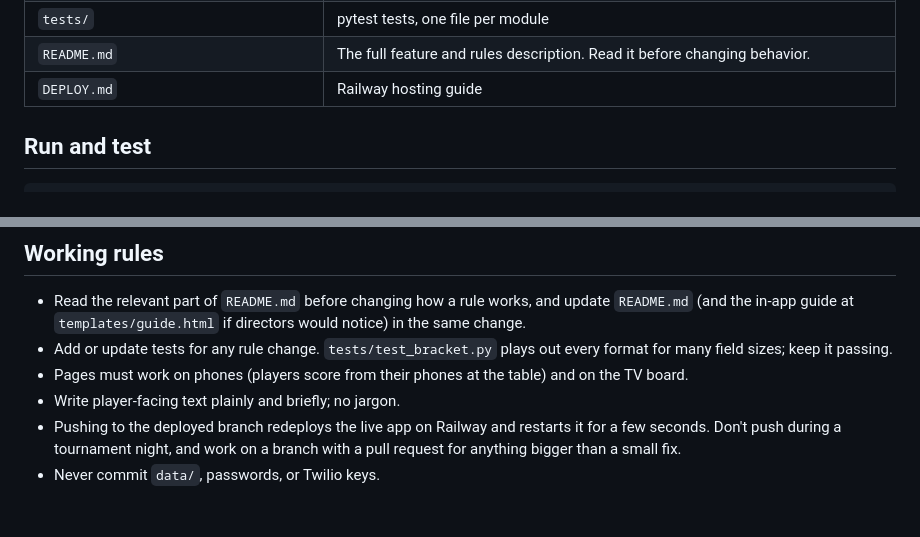
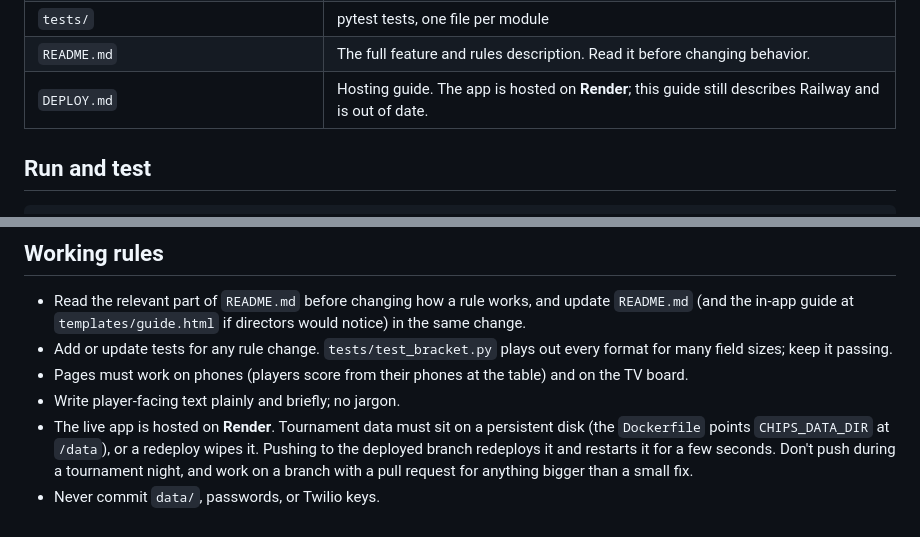
Before and after one commit to spark-prog/codefinity-introduction-to-python, a Markdown page: CLAUDE.md, 2 parts joined by grey strips. Drawn GitHub-style.

Commit message:
CLAUDE.md: the app is hosted on Render, not Railway
Co-Authored-By: Claude Opus 5.5 <noreply@anthropic.com>
Claude-Session: https://claude.ai/code/session_01VFehMYXwCVP7S6rXRRtKVB

```diff
--- a/CLAUDE.md
+++ b/CLAUDE.md
@@ -22,7 +22,7 @@ Everything lives in `chip_tournament/`. The `variables_and_types/` folder is an
 | `templates/`, `static/style.css` | Jinja pages (files starting `_` are partials; `b_*` are bracket pages) and styles. Themes are `[data-theme="..."]` blocks at the end of `style.css`. |
 | `tests/` | pytest tests, one file per module |
 | `README.md` | The full feature and rules description. Read it before changing behavior. |
-| `DEPLOY.md` | Railway hosting guide |
+| `DEPLOY.md` | Hosting guide. The app is hosted on **Render**; this guide still describes Railway and is out of date. |
 
 ## Run and test
 
@@ -50,5 +50,5 @@ python -m pytest                          # run before every commit
 - Add or update tests for any rule change. `tests/test_bracket.py` plays out every format for many field sizes; keep it passing.
 - Pages must work on phones (players score from their phones at the table) and on the TV board.
 - Write player-facing text plainly and briefly; no jargon.
-- Pushing to the deployed branch redeploys the live app on Railway and restarts it for a few seconds. Don't push during a tournament night, and work on a branch with a pull request for anything bigger than a small fix.
+- The live app is hosted on **Render**. Tournament data must sit on a persistent disk (the `Dockerfile` points `CHIPS_DATA_DIR` at `/data`), or a redeploy wipes it. Pushing to the deployed branch redeploys it and restarts it for a few seconds. Don't push during a tournament night, and work on a branch with a pull request for anything bigger than a small fix.
 - Never commit `data/`, passwords, or Twilio keys.
```
